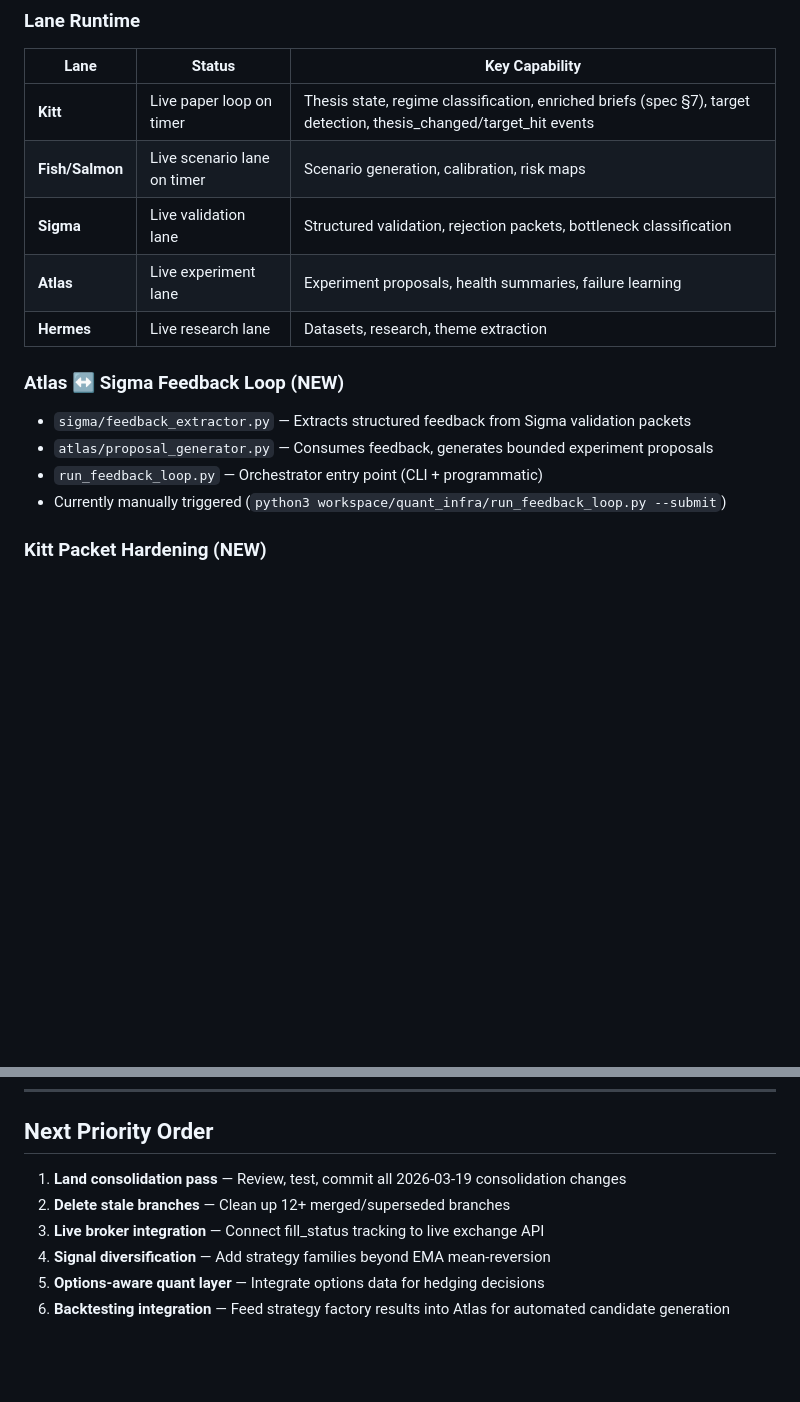
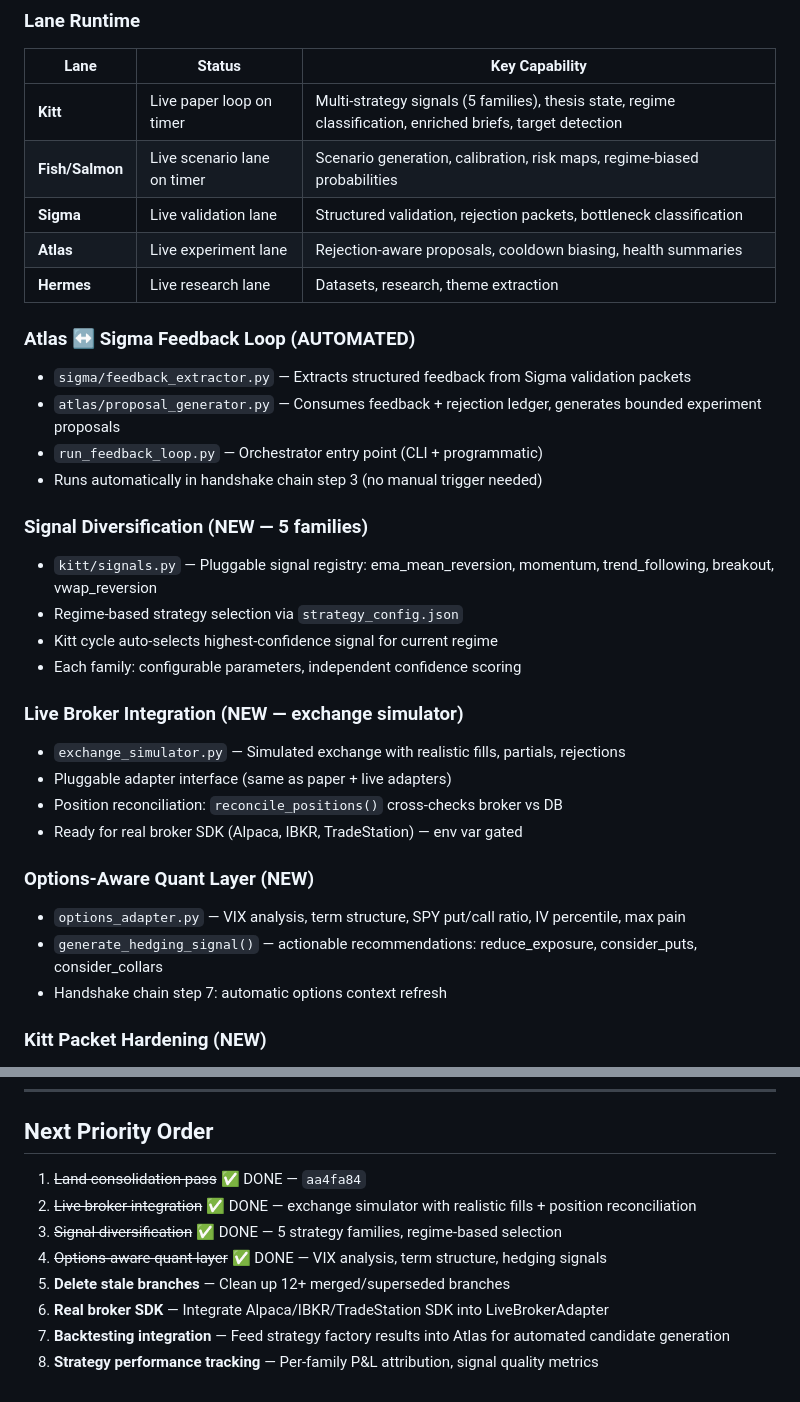
Before and after one commit to jdwebb26/JarvisOS, a Markdown page: docs/notes/post_merge_truth_2026-03-19.md, 2 parts joined by grey strips. Drawn GitHub-style; blank space fills up the shorter version.

Commit message:
docs: update post-merge truth for signal diversification, broker sim, options layer
Co-Authored-By: Claude Opus 4.6 (1M context) <noreply@anthropic.com>

```diff
--- a/docs/notes/post_merge_truth_2026-03-19.md
+++ b/docs/notes/post_merge_truth_2026-03-19.md
@@ -34,17 +34,34 @@ health_monitor: HEALTHY (13/13)
 ### Lane Runtime
 | Lane | Status | Key Capability |
 |------|--------|----------------|
-| **Kitt** | Live paper loop on timer | Thesis state, regime classification, enriched briefs (spec §7), target detection, thesis_changed/target_hit events |
-| **Fish/Salmon** | Live scenario lane on timer | Scenario generation, calibration, risk maps |
+| **Kitt** | Live paper loop on timer | Multi-strategy signals (5 families), thesis state, regime classification, enriched briefs, target detection |
+| **Fish/Salmon** | Live scenario lane on timer | Scenario generation, calibration, risk maps, regime-biased probabilities |
 | **Sigma** | Live validation lane | Structured validation, rejection packets, bottleneck classification |
-| **Atlas** | Live experiment lane | Experiment proposals, health summaries, failure learning |
+| **Atlas** | Live experiment lane | Rejection-aware proposals, cooldown biasing, health summaries |
 | **Hermes** | Live research lane | Datasets, research, theme extraction |
 
-### Atlas ↔ Sigma Feedback Loop (NEW)
+### Atlas ↔ Sigma Feedback Loop (AUTOMATED)
 - `sigma/feedback_extractor.py` — Extracts structured feedback from Sigma validation packets
-- `atlas/proposal_generator.py` — Consumes feedback, generates bounded experiment proposals
+- `atlas/proposal_generator.py` — Consumes feedback + rejection ledger, generates bounded experiment proposals
 - `run_feedback_loop.py` — Orchestrator entry point (CLI + programmatic)
-- Currently manually triggered (`python3 workspace/quant_infra/run_feedback_loop.py --submit`)
+- Runs automatically in handshake chain step 3 (no manual trigger needed)
+
+### Signal Diversification (NEW — 5 families)
+- `kitt/signals.py` — Pluggable signal registry: ema_mean_reversion, momentum, trend_following, breakout, vwap_reversion
+- Regime-based strategy selection via `strategy_config.json`
+- Kitt cycle auto-selects highest-confidence signal for current regime
+- Each family: configurable parameters, independent confidence scoring
+
+### Live Broker Integration (NEW — exchange simulator)
+- `exchange_simulator.py` — Simulated exchange with realistic fills, partials, rejections
+- Pluggable adapter interface (same as paper + live adapters)
+- Position reconciliation: `reconcile_positions()` cross-checks broker vs DB
+- Ready for real broker SDK (Alpaca, IBKR, TradeStation) — env var gated
+
+### Options-Aware Quant Layer (NEW)
+- `options_adapter.py` — VIX analysis, term structure, SPY put/call ratio, IV percentile, max pain
+- `generate_hedging_signal()` — actionable recommendations: reduce_exposure, consider_puts, consider_collars
+- Handshake chain step 7: automatic options context refresh
 
 ### Kitt Packet Hardening (NEW)
 - `check_targets()` — Take-profit detection with `target_hit` event emission
@@ -169,9 +186,11 @@ health_monitor: HEALTHY (13/13)
 
 ## Next Priority Order
 
-1. **Land consolidation pass** — Review, test, commit all 2026-03-19 consolidation changes
-2. **Delete stale branches** — Clean up 12+ merged/superseded branches
-3. **Live broker integration** — Connect fill_status tracking to live exchange API
-4. **Signal diversification** — Add strategy families beyond EMA mean-reversion
-5. **Options-aware quant layer** — Integrate options data for hedging decisions
-6. **Backtesting integration** — Feed strategy factory results into Atlas for automated candidate generation
+1. ~~Land consolidation pass~~ ✅ DONE — `aa4fa84`
+2. ~~Live broker integration~~ ✅ DONE — exchange simulator with realistic fills + position reconciliation
+3. ~~Signal diversification~~ ✅ DONE — 5 strategy families, regime-based selection
+4. ~~Options-aware quant layer~~ ✅ DONE — VIX analysis, term structure, hedging signals
+5. **Delete stale branches** — Clean up 12+ merged/superseded branches
+6. **Real broker SDK** — Integrate Alpaca/IBKR/TradeStation SDK into LiveBrokerAdapter
+7. **Backtesting integration** — Feed strategy factory results into Atlas for automated candidate generation
+8. **Strategy performance tracking** — Per-family P&L attribution, signal quality metrics
```
